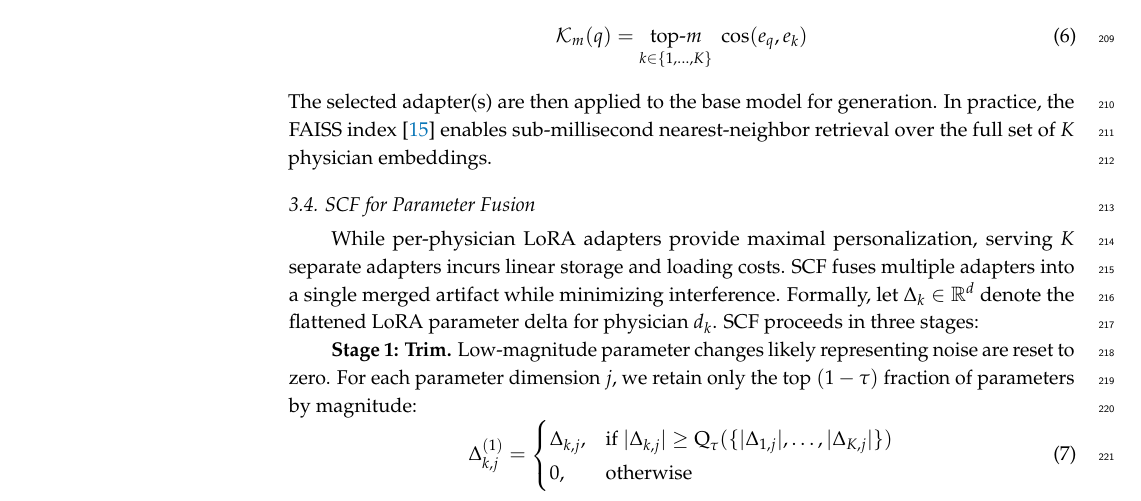
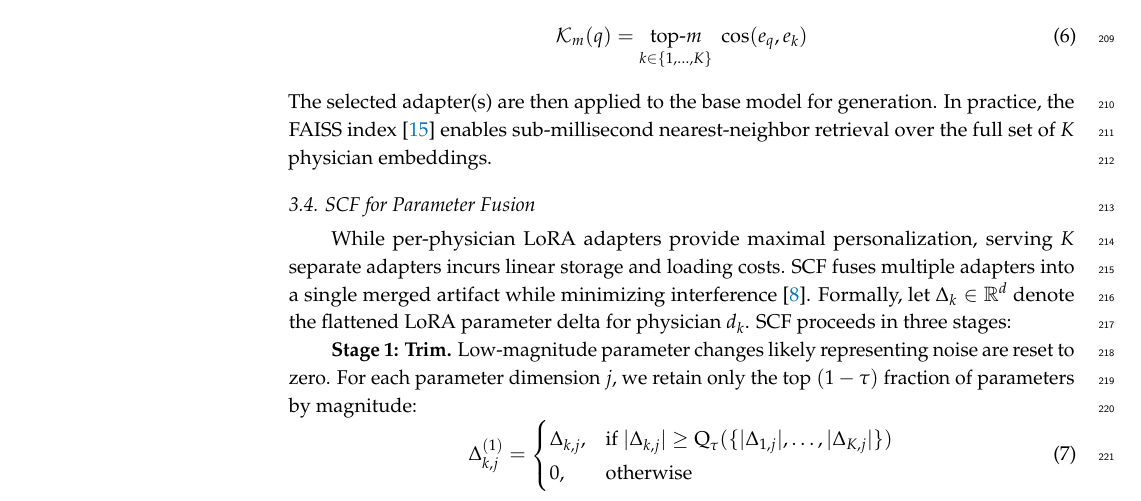
Before and after one commit to letusskate/webdoctor-latex, a LaTeX paper (main.tex, which reads section/section3method.tex): part of page 6 of 17, cut so that both start at the same text. Compiled offline with pdfLaTeX.

Commit message:
upd cite

```diff
--- a/section/section3method.tex
+++ b/section/section3method.tex
@@ -62,7 +62,7 @@ The selected adapter(s) are then applied to the base model for generation. In pr
 
 \subsection{SCF for Parameter Fusion}
 
-While per-physician LoRA adapters provide maximal personalization, serving $K$ separate adapters incurs linear storage and loading costs. SCF fuses multiple adapters into a single merged artifact while minimizing interference. Formally, let $\Delta_k \in \mathbb{R}^{d}$ denote the flattened LoRA parameter delta for physician $d_k$. SCF proceeds in three stages:
+While per-physician LoRA adapters provide maximal personalization, serving $K$ separate adapters incurs linear storage and loading costs. SCF fuses multiple adapters into a single merged artifact while minimizing interference~\cite{yadavTIESMergingResolvingInterference2023a}. Formally, let $\Delta_k \in \mathbb{R}^{d}$ denote the flattened LoRA parameter delta for physician $d_k$. SCF proceeds in three stages:
 
 \textbf{Stage 1: Trim.} Low-magnitude parameter changes likely representing noise are reset to zero. For each parameter dimension $j$, we retain only the top $(1-\tau)$ fraction of parameters by magnitude:
 \begin{equation}
```
